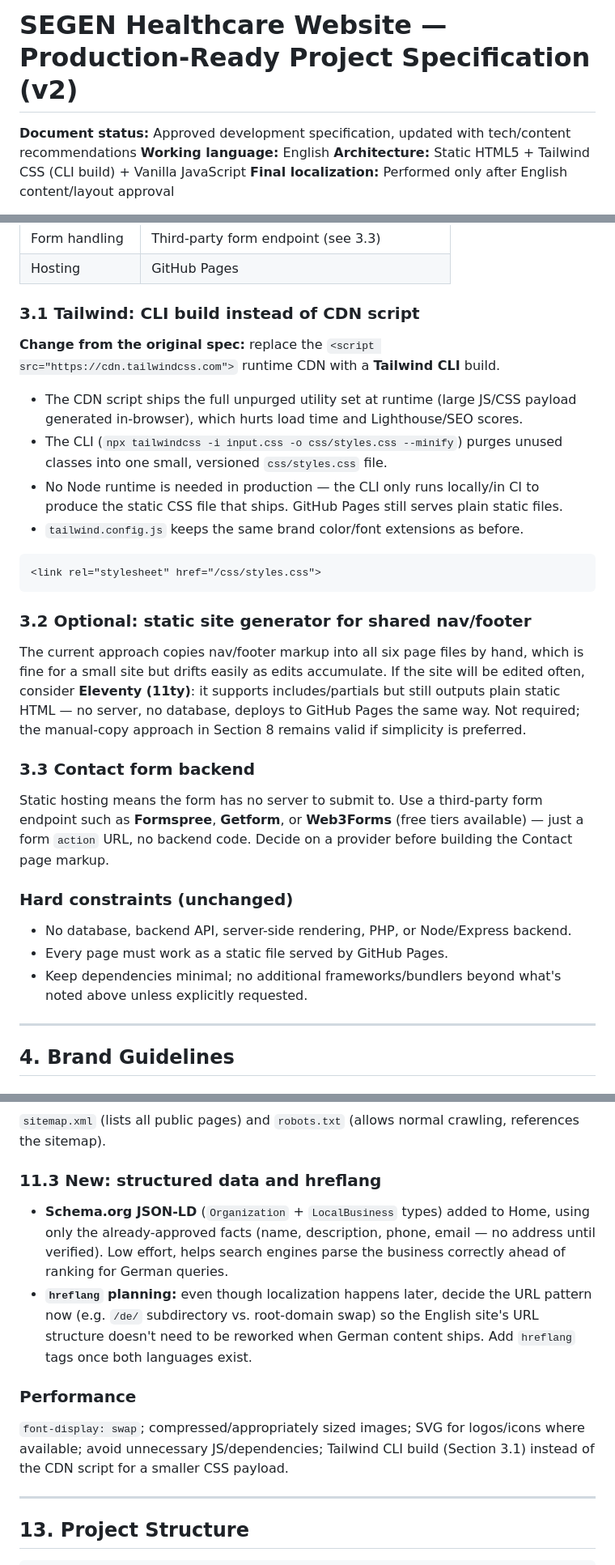
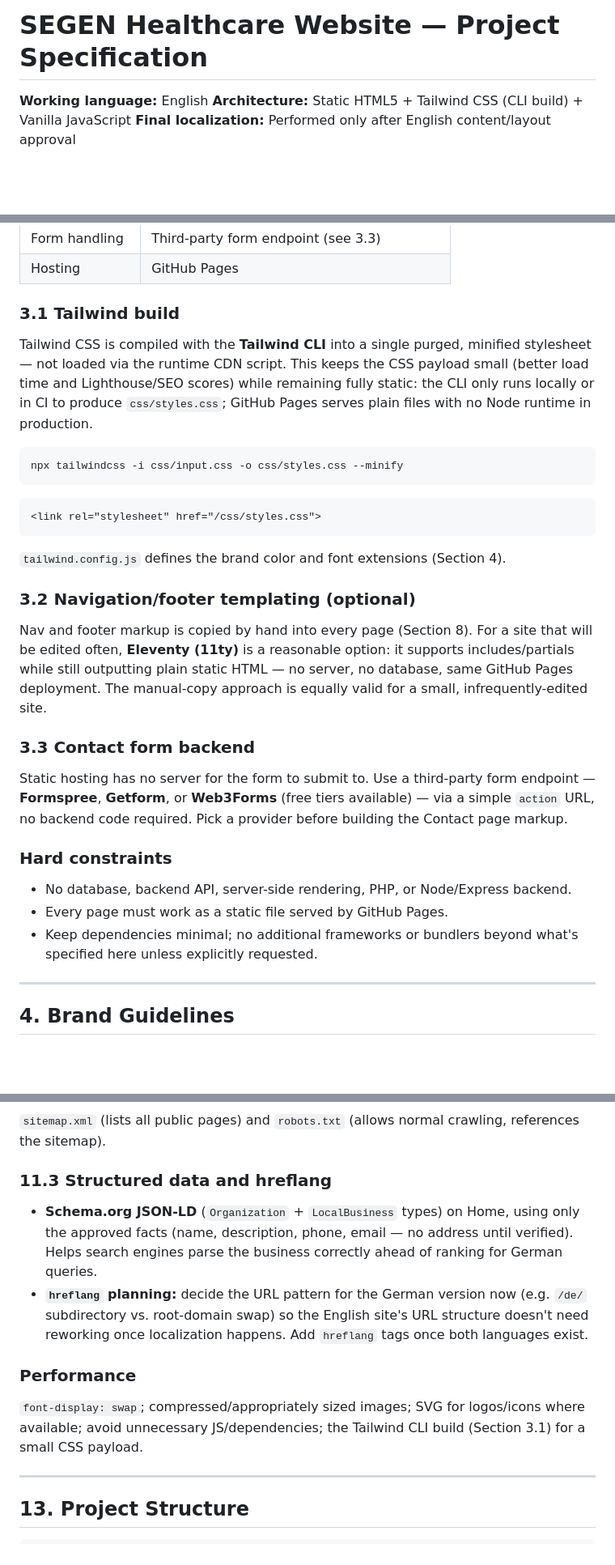
Before and after one commit to Pulsencode/segen, a Markdown page: project-knoledge.md, 3 parts joined by grey strips. Shown at 81% size. Rendered like a GitHub page; blank space fills up the shorter version.

Commit message:
prjt knoledge update

````diff
--- a/project-knoledge.md
+++ b/project-knoledge.md
@@ -1,6 +1,5 @@
-# SEGEN Healthcare Website — Production-Ready Project Specification (v2)
+# SEGEN Healthcare Website — Project Specification
 
-**Document status:** Approved development specification, updated with tech/content recommendations
 **Working language:** English
 **Architecture:** Static HTML5 + Tailwind CSS (CLI build) + Vanilla JavaScript
 **Final localization:** Performed only after English content/layout approval
@@ -56,32 +57,33 @@ Do not recreate, redraw, recolor, or substitute the approved logo files, and don
 | Form handling | Third-party form endpoint (see 3.3) |
 | Hosting | GitHub Pages |
 
-### 3.1 Tailwind: CLI build instead of CDN script
+### 3.1 Tailwind build
 
-**Change from the original spec:** replace the `<script src="https://cdn.tailwindcss.com">` runtime CDN with a **Tailwind CLI** build.
+Tailwind CSS is compiled with the **Tailwind CLI** into a single purged, minified stylesheet — not loaded via the runtime CDN script. This keeps the CSS payload small (better load time and Lighthouse/SEO scores) while remaining fully static: the CLI only runs locally or in CI to produce `css/styles.css`; GitHub Pages serves plain files with no Node runtime in production.
 
-- The CDN script ships the full unpurged utility set at runtime (large JS/CSS payload generated in-browser), which hurts load time and Lighthouse/SEO scores.
-- The CLI (`npx tailwindcss -i input.css -o css/styles.css --minify`) purges unused classes into one small, versioned `css/styles.css` file.
-- No Node runtime is needed in production — the CLI only runs locally/in CI to produce the static CSS file that ships. GitHub Pages still serves plain static files.
-- `tailwind.config.js` keeps the same brand color/font extensions as before.
+```
+npx tailwindcss -i css/input.css -o css/styles.css --minify
+```
 
 ```html
 <link rel="stylesheet" href="/css/styles.css">
 ```
 
-### 3.2 Optional: static site generator for shared nav/footer
+`tailwind.config.js` defines the brand color and font extensions (Section 4).
 
-The current approach copies nav/footer markup into all six page files by hand, which is fine for a small site but drifts easily as edits accumulate. If the site will be edited often, consider **Eleventy (11ty)**: it supports includes/partials but still outputs plain static HTML — no server, no database, deploys to GitHub Pages the same way. Not required; the manual-copy approach in Section 8 remains valid if simplicity is preferred.
+### 3.2 Navigation/footer templating (optional)
+
+Nav and footer markup is copied by hand into every page (Section 8). For a site that will be edited often, **Eleventy (11ty)** is a reasonable option: it supports includes/partials while still outputting plain static HTML — no server, no database, same GitHub Pages deployment. The manual-copy approach is equally valid for a small, infrequently-edited site.
 
 ### 3.3 Contact form backend
 
-Static hosting means the form has no server to submit to. Use a third-party form endpoint such as **Formspree**, **Getform**, or **Web3Forms** (free tiers available) — just a form `action` URL, no backend code. Decide on a provider before building the Contact page markup.
+Static hosting has no server for the form to submit to. Use a third-party form endpoint — **Formspree**, **Getform**, or **Web3Forms** (free tiers available) — via a simple `action` URL, no backend code required. Pick a provider before building the Contact page markup.
 
-### Hard constraints (unchanged)
+### Hard constraints
 
 - No database, backend API, server-side rendering, PHP, or Node/Express backend.
 - Every page must work as a static file served by GitHub Pages.
-- Keep dependencies minimal; no additional frameworks/bundlers beyond what's noted above unless explicitly requested.
+- Keep dependencies minimal; no additional frameworks or bundlers beyond what's specified here unless explicitly requested.
 
 ---
 
@@ -269,14 +273,14 @@ Unique `<title>` and meta description, canonical URL, viewport tag, Open Graph t
 
 `sitemap.xml` (lists all public pages) and `robots.txt` (allows normal crawling, references the sitemap).
 
-### 11.3 New: structured data and hreflang
+### 11.3 Structured data and hreflang
 
-- **Schema.org JSON-LD** (`Organization` + `LocalBusiness` types) added to Home, using only the already-approved facts (name, description, phone, email — no address until verified). Low effort, helps search engines parse the business correctly ahead of ranking for German queries.
-- **`hreflang` planning:** even though localization happens later, decide the URL pattern now (e.g. `/de/` subdirectory vs. root-domain swap) so the English site's URL structure doesn't need to be reworked when German content ships. Add `hreflang` tags once both languages exist.
+- **Schema.org JSON-LD** (`Organization` + `LocalBusiness` types) on Home, using only the approved facts (name, description, phone, email — no address until verified). Helps search engines parse the business correctly ahead of ranking for German queries.
+- **`hreflang` planning:** decide the URL pattern for the German version now (e.g. `/de/` subdirectory vs. root-domain swap) so the English site's URL structure doesn't need reworking once localization happens. Add `hreflang` tags once both languages exist.
 
 ### Performance
 
-`font-display: swap`; compressed/appropriately sized images; SVG for logos/icons where available; avoid unnecessary JS/dependencies; Tailwind CLI build (Section 3.1) instead of the CDN script for a smaller CSS payload.
+`font-display: swap`; compressed/appropriately sized images; SVG for logos/icons where available; avoid unnecessary JS/dependencies; the Tailwind CLI build (Section 3.1) for a small CSS payload.
 
 ---
 
````
Also changed, not shown: other parts of project-knoledge.md (+19 -15 lines).
